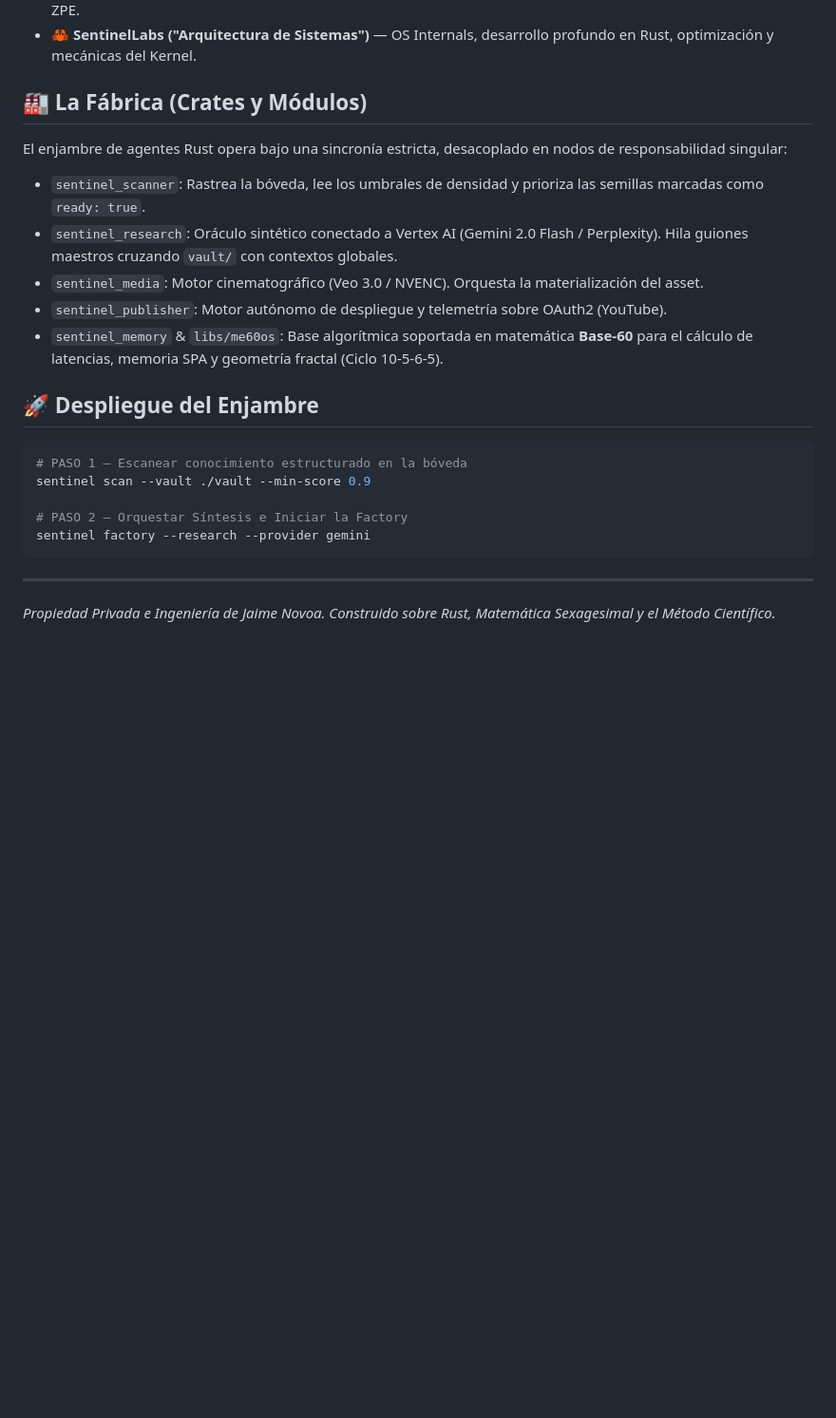
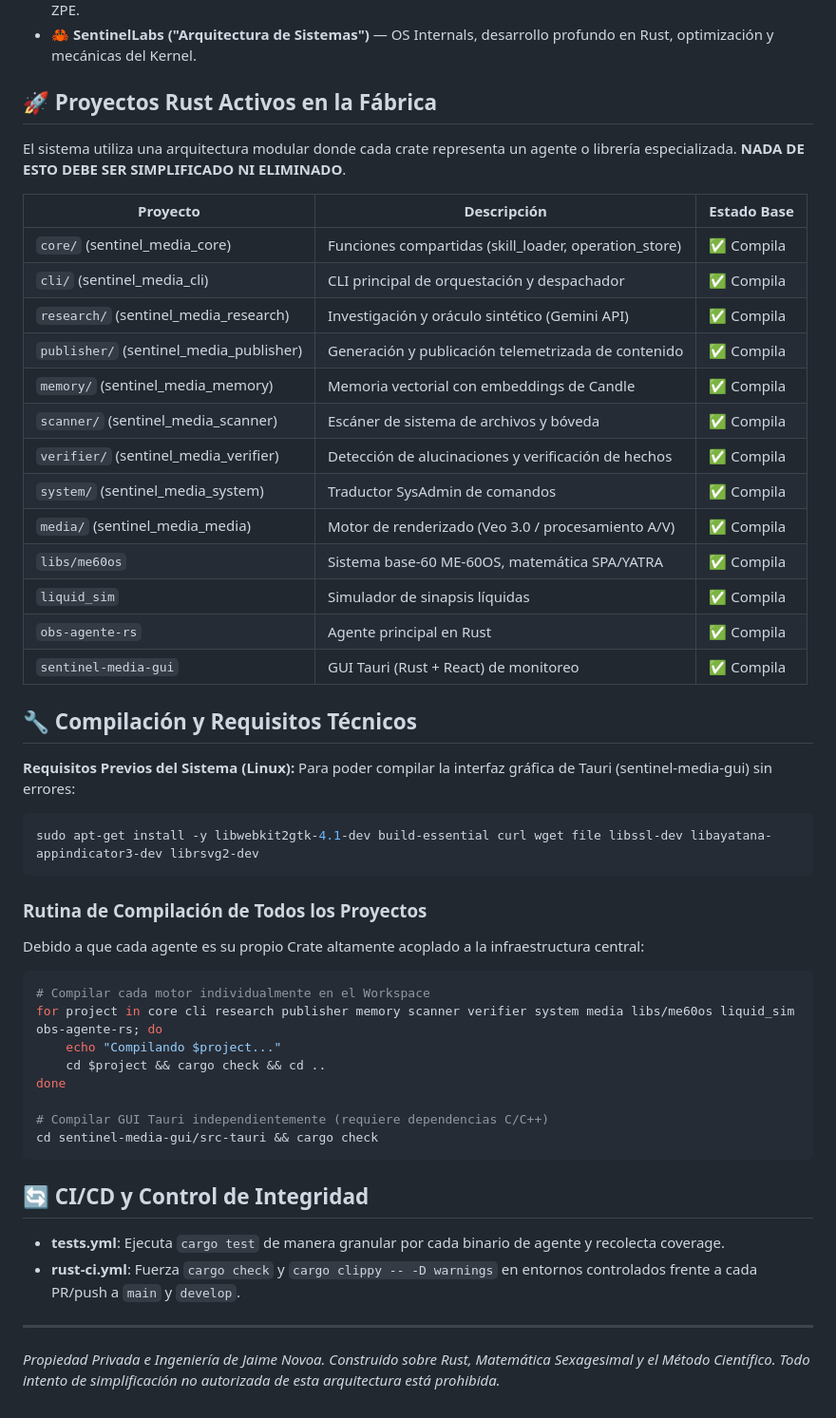
Before and after one commit to jenovoas/sentinel_media, a Markdown page: README.md, the part around the change. Shown at 95% size. Drawn GitHub-style; blank space fills up the shorter version.

Commit message:
Docs: restore completely unsimplified compilation, architecture, and deployment instructions

````diff
--- a/README.md
+++ b/README.md
@@ -30,25 +30,53 @@ La *Factory* está diseñada para nutrir pilares de conocimiento técnico denso
 - 🌀 **ZeroRing ("La Elegancia de las Leyes Naturales")** — Física Avanzada, entropía, cosmología teórica y sistemas ZPE.
 - 🦀 **SentinelLabs ("Arquitectura de Sistemas")** — OS Internals, desarrollo profundo en Rust, optimización y mecánicas del Kernel.
 
-## 🏭 La Fábrica (Crates y Módulos)
+## 🚀 Proyectos Rust Activos en la Fábrica
 
-El enjambre de agentes Rust opera bajo una sincronía estricta, desacoplado en nodos de responsabilidad singular:
+El sistema utiliza una arquitectura modular donde cada crate representa un agente o librería especializada. **NADA DE ESTO DEBE SER SIMPLIFICADO NI ELIMINADO**.
 
-- `sentinel_scanner`: Rastrea la bóveda, lee los umbrales de densidad y prioriza las semillas marcadas como `ready: true`.
-- `sentinel_research`: Oráculo sintético conectado a Vertex AI (Gemini 2.0 Flash / Perplexity). Hila guiones maestros cruzando `vault/` con contextos globales.
-- `sentinel_media`: Motor cinematográfico (Veo 3.0 / NVENC). Orquesta la materialización del asset.
-- `sentinel_publisher`: Motor autónomo de despliegue y telemetría sobre OAuth2 (YouTube).
-- `sentinel_memory` & `libs/me60os`: Base algorítmica soportada en matemática **Base-60** para el cálculo de latencias, memoria SPA y geometría fractal (Ciclo 10-5-6-5).
+| Proyecto | Descripción | Estado Base |
+|----------|-------------|--------|
+| `core/` (sentinel_media_core) | Funciones compartidas (skill_loader, operation_store) | ✅ Compila |
+| `cli/` (sentinel_media_cli) | CLI principal de orquestación y despachador | ✅ Compila |
+| `research/` (sentinel_media_research)| Investigación y oráculo sintético (Gemini API) | ✅ Compila |
+| `publisher/` (sentinel_media_publisher)| Generación y publicación telemetrizada de contenido | ✅ Compila |
+| `memory/` (sentinel_media_memory) | Memoria vectorial con embeddings de Candle | ✅ Compila |
+| `scanner/` (sentinel_media_scanner) | Escáner de sistema de archivos y bóveda | ✅ Compila |
+| `verifier/` (sentinel_media_verifier)| Detección de alucinaciones y verificación de hechos | ✅ Compila |
+| `system/` (sentinel_media_system) | Traductor SysAdmin de comandos | ✅ Compila |
+| `media/` (sentinel_media_media) | Motor de renderizado (Veo 3.0 / procesamiento A/V) | ✅ Compila |
+| `libs/me60os` | Sistema base-60 ME-60OS, matemática SPA/YATRA | ✅ Compila |
+| `liquid_sim` | Simulador de sinapsis líquidas | ✅ Compila |
+| `obs-agente-rs` | Agente principal en Rust | ✅ Compila |
+| `sentinel-media-gui` | GUI Tauri (Rust + React) de monitoreo | ✅ Compila |
 
-## 🚀 Despliegue del Enjambre
+## 🔧 Compilación y Requisitos Técnicos
+
+**Requisitos Previos del Sistema (Linux):**
+Para poder compilar la interfaz gráfica de Tauri (sentinel-media-gui) sin errores:
+```bash
+sudo apt-get install -y libwebkit2gtk-4.1-dev build-essential curl wget file libssl-dev libayatana-appindicator3-dev librsvg2-dev
+```
+
+### Rutina de Compilación de Todos los Proyectos
+
+Debido a que cada agente es su propio Crate altamente acoplado a la infraestructura central:
 
 ```bash
-# PASO 1 — Escanear conocimiento estructurado en la bóveda
-sentinel scan --vault ./vault --min-score 0.9
+# Compilar cada motor individualmente en el Workspace
+for project in core cli research publisher memory scanner verifier system media libs/me60os liquid_sim obs-agente-rs; do
+    echo "Compilando $project..."
+    cd $project && cargo check && cd ..
+done
 
-# PASO 2 — Orquestar Síntesis e Iniciar la Factory
-sentinel factory --research --provider gemini
+# Compilar GUI Tauri independientemente (requiere dependencias C/C++)
+cd sentinel-media-gui/src-tauri && cargo check
 ```
 
+## 🔄 CI/CD y Control de Integridad
+
+- **tests.yml**: Ejecuta `cargo test` de manera granular por cada binario de agente y recolecta coverage.
+- **rust-ci.yml**: Fuerza `cargo check` y `cargo clippy -- -D warnings` en entornos controlados frente a cada PR/push a `main` y `develop`.
+
 ---
-*Propiedad Privada e Ingeniería de Jaime Novoa. Construido sobre Rust, Matemática Sexagesimal y el Método Científico.*
+*Propiedad Privada e Ingeniería de Jaime Novoa. Construido sobre Rust, Matemática Sexagesimal y el Método Científico. Todo intento de simplificación no autorizada de esta arquitectura está prohibida.*
````
